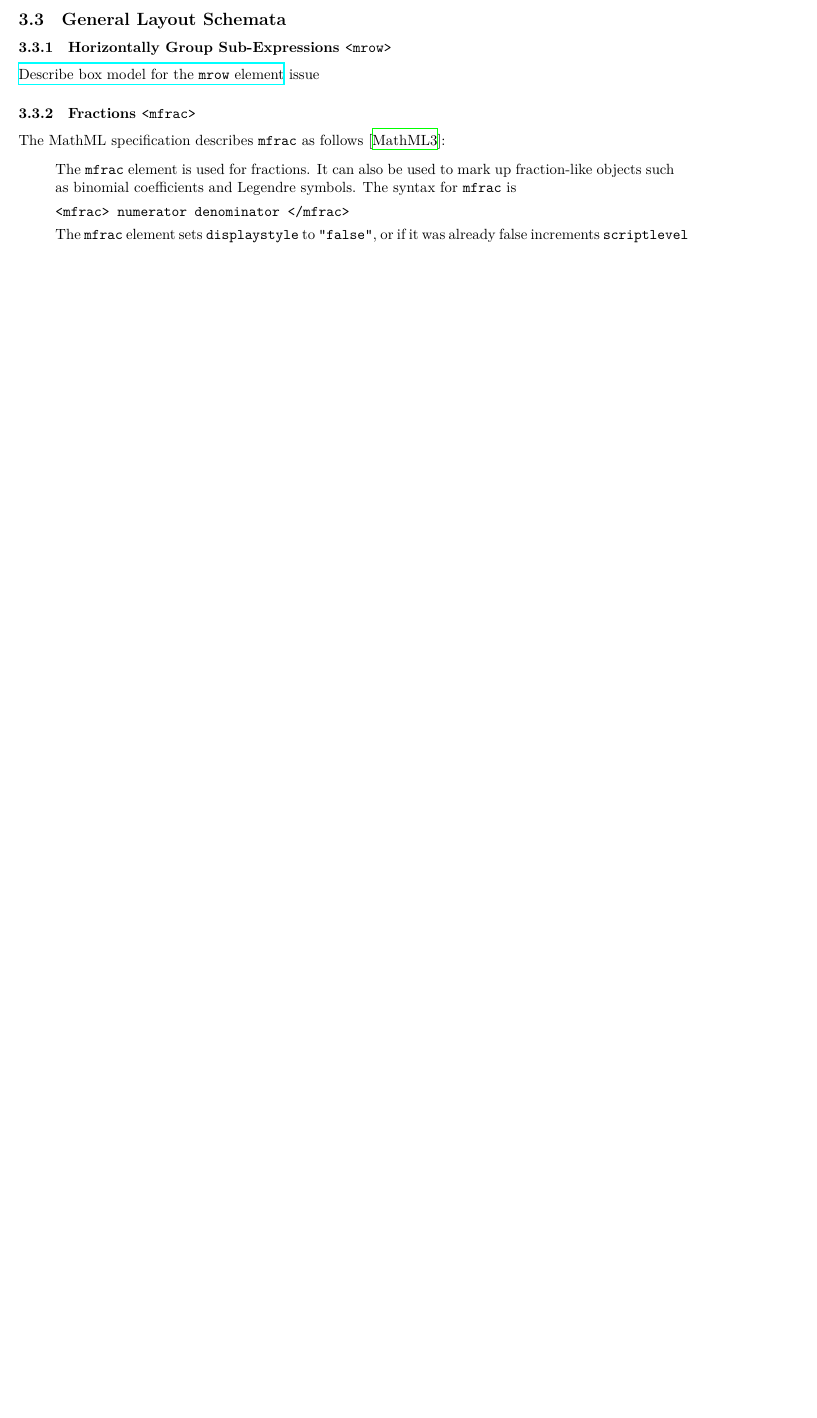
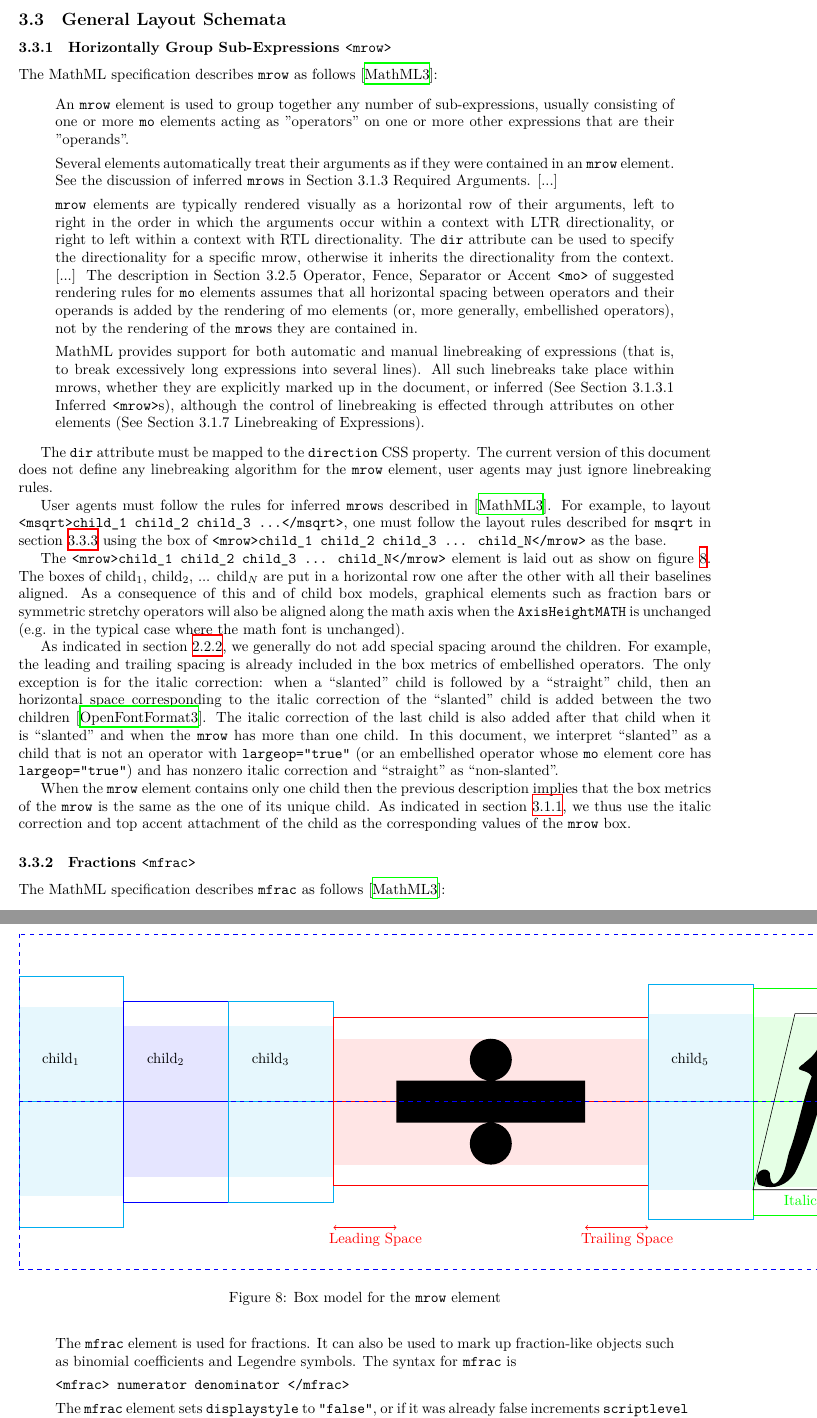
Before and after one commit to MathML/MathMLinHTML5, a LaTeX document (source/index.tex, which reads source/presentation-markup.tex): part of page 20 of 40 before the commit and two parts of pages 20 and 21 of 41 after it, the two joined at a grey line, cut so that both start at the same text, the shorter picture padded with empty space. Compiled offline with XeLaTeX; a LaTeX package or settings file that is missing is left out.

Commit message:
Describe box model for the mrow element. close issue #3

```diff
--- a/source/presentation-markup.tex
+++ b/source/presentation-markup.tex
@@ -411,7 +411,119 @@ ms[rquote]:after {
 
 \subsubsection{Horizontally Group Sub-Expressions {\tt <mrow>}}\label{Mrow}
 
-\href{https://github.com/MathML/MathMLinHTML5/issues/3}{Describe box model for the {\tt mrow} element} \lxAddClass{issue}
+The MathML specification describes {\tt mrow} as follows \cite{MathML3}:
+%
+\begin{quote}
+  An {\tt mrow} element is used to group together any number of sub-expressions,
+  usually consisting of one or more {\tt mo} elements acting as "operators" on
+  one or more other expressions that are their "operands".
+
+  Several elements automatically treat their arguments as if they were
+  contained in an {\tt mrow} element. See the discussion of inferred {\tt mrow}s
+  in Section 3.1.3 Required Arguments. [...]
+
+  {\tt mrow} elements are typically rendered visually as a horizontal row of
+  their arguments, left to right in the order in which the arguments occur
+  within a context with LTR directionality, or right to left within a context
+  with RTL directionality. The {\tt dir} attribute can be used to specify the
+  directionality for a specific mrow, otherwise it inherits the directionality
+  from the context. [...] The description in Section 3.2.5 Operator, Fence,
+  Separator or Accent {\tt <mo>} of suggested rendering rules for {\tt mo}
+  elements assumes that all horizontal spacing between operators and their
+  operands is added by the rendering of mo elements (or, more generally,
+  embellished operators), not by the rendering of the {\tt mrow}s they are
+  contained in.
+
+  MathML provides support for both automatic and manual linebreaking of
+  expressions (that is, to break excessively long expressions into several
+  lines). All such linebreaks take place within mrows, whether they are
+  explicitly marked up in the document, or inferred (See Section 3.1.3.1
+  Inferred {\tt <mrow>}s), although the control of linebreaking is effected
+  through attributes on other elements (See Section 3.1.7 Linebreaking of
+  Expressions).
+\end{quote}
+
+The {\tt dir} attribute must be mapped to the {\tt direction} CSS property.
+The current version of this document does not define any linebreaking algorithm
+for the {\tt mrow} element, user agents may just ignore linebreaking rules.
+
+User agents must follow the rules for inferred {\tt mrow}s described in
+\cite{MathML3}. For example, to layout
+{\tt <msqrt>child\_1 child\_2 child\_3 ...</msqrt>}, one must follow the layout
+rules described for {\tt msqrt} in section \ref{radicals} using
+the box of {\tt <mrow>child\_1 child\_2 child\_3 ... child\_N</mrow>} as the base.
+
+The {\tt <mrow>child\_1 child\_2 child\_3 ... child\_N</mrow>} element is laid
+out as show on figure \ref{fig:MrowBoxModel}. The boxes of $\text{child}_1$,
+$\text{child}_2$, ... $\text{child}_N$ are put in a horizontal row
+one after the other with all their baselines aligned. As a consequence of this
+and of child box models, graphical elements such as fraction bars
+or symmetric stretchy operators will also be
+aligned along the math axis when the
+{\tt AxisHeight\lxAddClass{MATH}} is unchanged (e.g. in the typical case
+where the math font is unchanged).
+
+As indicated in section \ref{LaTeX}, we generally do not add special spacing
+around the children. For example, the leading and trailing spacing is already
+included in the box metrics of embellished operators. The only exception is
+for the italic correction: when a ``slanted'' child is
+followed by a ``straight'' child, then an horizontal
+space corresponding to the italic correction of the ``slanted'' child is added
+between the two children \cite{OpenFontFormat3}. The italic correction of the
+last child is also added after that child when it is ``slanted'' and when
+the {\tt mrow} has more than one child. In this document, we interpret
+``slanted'' as a child that is not an operator with
+{\tt largeop="true"} (or an embellished operator whose {\tt mo} element core
+has {\tt largeop="true"}) and has nonzero italic correction and ``straight''
+as ``non-slanted''.
+
+When the {\tt mrow} element contains only one child then the previous
+description implies that the box metrics of the {\tt mrow} is the same as
+the one of its unique child. As indicated in section \ref{BoxModel}, we thus
+use the italic correction and top accent attachment of the child as the
+corresponding values of the {\tt mrow} box.
+
+\begin{figure}
+\centering
+  \begin{tikzpicture}[yscale=-1]
+    \MathMLBox{0}{0}{.5}{1.5}{cyan}
+    \draw(1,-1) node {$\text{child}_1$};
+
+    \MathMLBox{2.5}{0}{.5}{1.2}{blue}
+    \draw(3.5,-1) node {$\text{child}_2$};
+
+    \MathMLBox{5}{0}{.5}{1.2}{cyan}
+    \draw(6,-1) node {$\text{child}_3$};
+
+    \MathMLBox{7.5}{0}{1.5}{1}{red}
+    \fill[black] (9,-.5) rectangle (13.5,.5)
+    (11.25,-1) circle (.5) (11.25,1) circle (.5);
+    \draw[<->,red] (7.5,3) -- (8.5,3) node[below]{Leading Space} -- (9,3);
+    \draw[<->,red] (13.5,3) -- (14.5,3) node[below]{Trailing Space} -- (15,3);
+
+    \MathMLBox{15}{0}{.5}{1.4}{cyan}
+    \draw(16,-1) node {$\text{child}_5$};
+
+    \MathMLBox{17.5}{0}{.4}{1.35}{green}
+    \begin{scope}[shift=({17.5,-2.1})]
+    \begin{scope}[xscale=.1,yscale=.1]
+    \fill[black] (1,40) .. controls (0,38) and (3,36) .. (4,38) .. controls (4,38) and (4,42) .. (6,40) .. controls (8,38) and (8,34) .. (9,32) .. controls (11,26) and (12,20) .. (14,15) .. controls (13,13) and (9,14) .. (12,12) .. controls (13,11) and (15,10) .. (16,7) .. controls (17,4) and (21,0) .. (25,1) .. controls (27,1) and (28,3) .. (27,5) .. controls (25,7) and (25,2) .. (23,2) .. controls (21,3) and (20,5) .. (20,7) .. controls (19,8) and (18,11) .. (20,12) .. controls (22,12) and (22,14) .. (20,14) .. controls (18,14) and (17,16) .. (17,18) .. controls (15,25) and (13,32) .. (10,38) .. controls (8,41) and (5,42) .. (2,41) .. controls (1,41) and (1,40) .. (1,40) -- cycle;
+    \draw[black] (10,0) -- (30,0) -- (20,42) -- (0,42) -- cycle;
+    \draw[green,->] (20,42) node[below]{Italic Correction} -- (30,42);
+    \end{scope}
+    \end{scope}
+
+    \MathMLBox{20.5}{0}{.5}{1.1}{blue}
+    \draw(21.5,-1) node {$\text{child}_7$};
+
+    \MathMLBox{23}{0}{.5}{1.2}{cyan}
+    \draw(24,-1) node {$\text{child}_8$};
+
+    \draw[dashed,blue] (0,-4) rectangle (25.5,4) (0,0)--(25.5,0);
+  \end{tikzpicture}
+\caption{Box model for the {\tt mrow} element}
+\label{fig:MrowBoxModel}
+\end{figure}
 
 \subsubsection{Fractions {\tt <mfrac>}}\label{Fractions}
 
```
